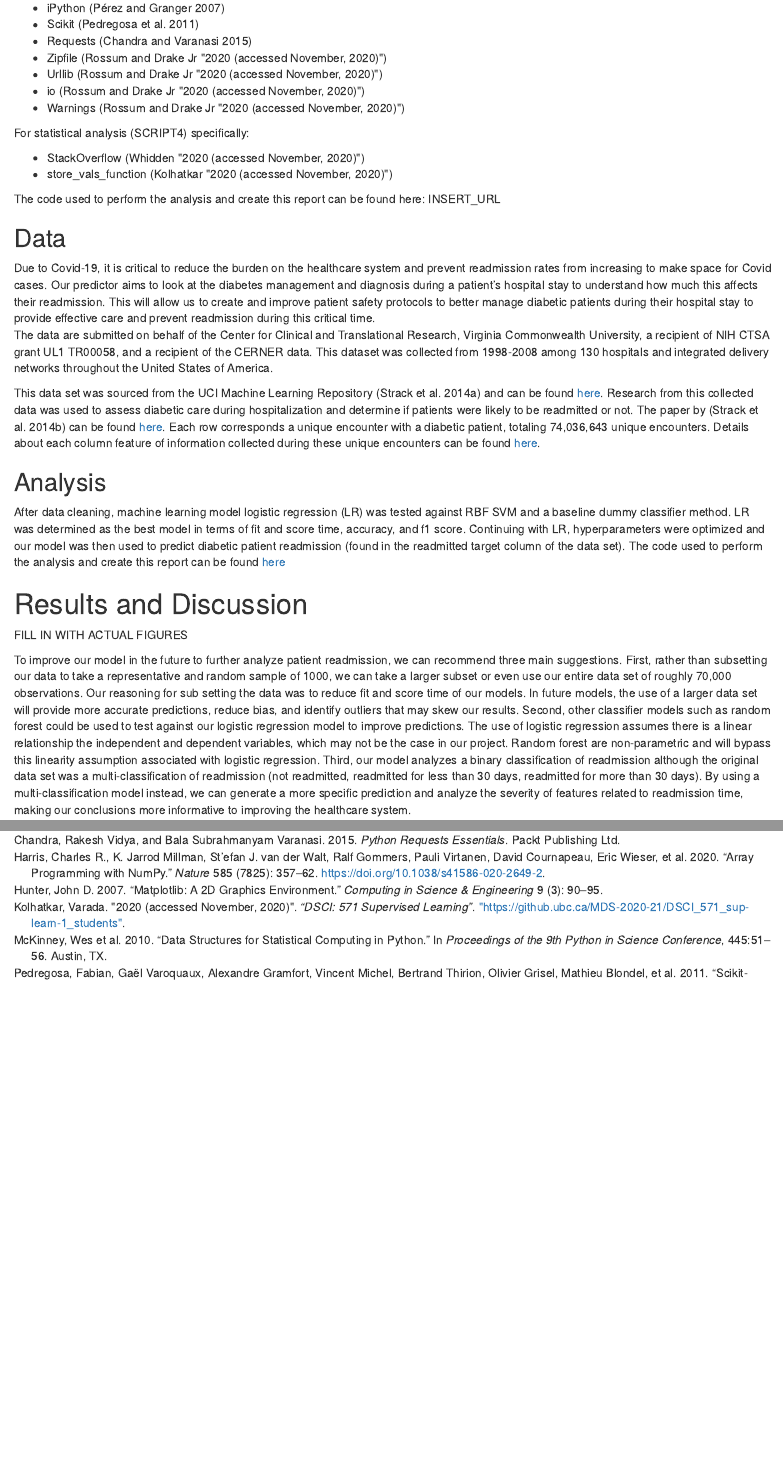
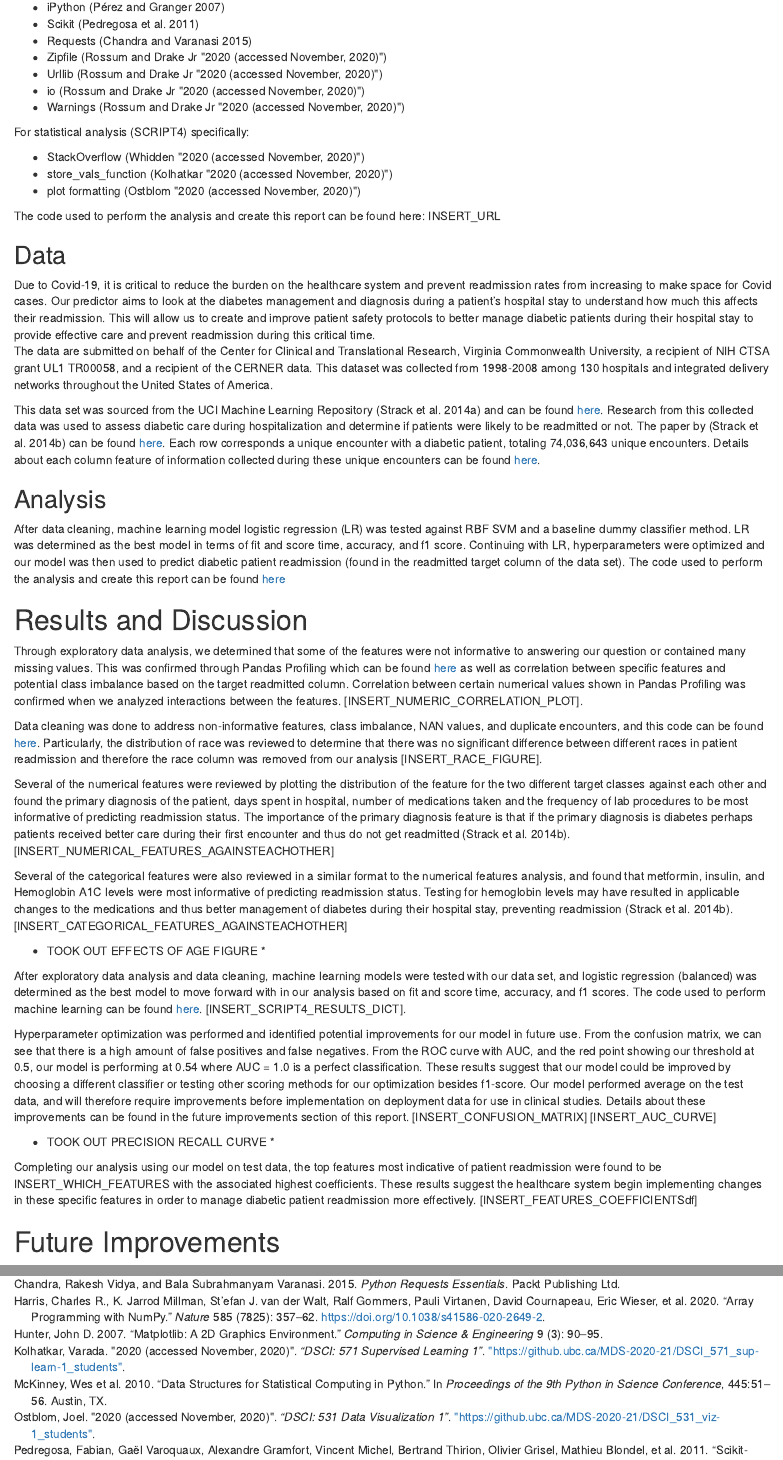
Before and after one commit to sukh2929/group29, an R Markdown document (doc/SCRIPT5.Rmd): the page in a window 1100 px wide, from 810 px down before the commit and from 830 px down after it, so that both start at the same text, and a second part further down, joined at a grey line. Rendered offline with R 4.5, knitr and Pandoc, with nearby package versions.

Commit message:
wrote up draft results

````diff
--- a/doc/SCRIPT5.Rmd
+++ b/doc/SCRIPT5.Rmd
@@ -45,6 +45,7 @@ For statistical analysis (SCRIPT4) specifically:
 
 * StackOverflow [@DSCI571Stack]
 * store_vals_function [@DSCI571Var]
+* plot formatting [@DSCI531Joel]
 
 The code used to perform the analysis and create this report can be found here: INSERT_URL
 
@@ -61,10 +62,26 @@ After data cleaning, machine learning model logistic regression (LR) was tested
 
 # Results and Discussion
 
+Through exploratory data analysis, we determined that some of the features were not informative to answering our question or contained many missing values. This was confirmed through Pandas Profiling which can be found [here](INSERT_URL_TO_PANDAS?_OR_SCRIPT_3) as well as correlation between specific features and potential class imbalance based on the target readmitted column. Correlation between certain numerical values shown in Pandas Profiling was confirmed when we analyzed interactions between the features. [INSERT_NUMERIC_CORRELATION_PLOT].
 
-FILL IN WITH ACTUAL FIGURES
+Data cleaning was done to address non-informative features, class imbalance, NAN values, and duplicate encounters, and this code can be found [here](INTERT_URL_TO_SCRIPT_2). Particularly, the distribution of race was reviewed to determine that there was no significant difference between different races in patient readmission and therefore the race column was removed from our analysis [INSERT_RACE_FIGURE].
+
+Several of the numerical features were reviewed by plotting the distribution of the feature for the two different target classes against each other and found the primary diagnosis of the patient, days spent in hospital, number of medications taken and the frequency of lab procedures to be most informative of predicting readmission status. The importance of the primary diagnosis feature is that if the primary diagnosis is diabetes perhaps patients received better care during their first encounter and thus do not get readmitted [@paper]. [INSERT_NUMERICAL_FEATURES_AGAINSTEACHOTHER]
+
+Several of the categorical features were also reviewed in a similar format to the numerical features analysis, and found that metformin, insulin, and Hemoglobin A1C levels were most informative of predicting readmission status. Testing for hemoglobin levels may have resulted in applicable changes to the medications and thus better management of diabetes during their hospital stay, preventing readmission [@paper]. [INSERT_CATEGORICAL_FEATURES_AGAINSTEACHOTHER]
+
+* TOOK OUT EFFECTS OF AGE FIGURE *
+
+After exploratory data analysis and data cleaning, machine learning models were tested with our data set, and logistic regression (balanced) was determined as the best model to move forward with in our analysis based on fit and score time, accuracy, and f1 scores. The code used to perform machine learning can be found [here](INSERT_URL_TO_SCRIPT_4). [INSERT_SCRIPT4_RESULTS_DICT].
+
+Hyperparameter optimization was performed and identified potential improvements for our model in future use. From the confusion matrix, we can see that there is a high amount of false positives and false negatives. From the ROC curve with AUC, and the red point showing our threshold at 0.5, our model is performing at 0.54 where AUC = 1.0 is a perfect classification. These results suggest that our model could be improved by choosing a different classifier or testing other scoring methods for our optimization besides f1-score. Our model performed average on the test data, and will therefore require improvements before implementation on deployment data for use in clinical studies. Details about these improvements can be found in the future improvements section of this report. [INSERT_CONFUSION_MATRIX] [INSERT_AUC_CURVE]
+
+* TOOK OUT PRECISION RECALL CURVE *
+
+Completing our analysis using our model on test data, the top features most indicative of patient readmission were found to be INSERT_WHICH_FEATURES with the associated highest coefficients. These results suggest the healthcare system begin implementing changes in these specific features in order to manage diabetic patient readmission more effectively. [INSERT_FEATURES_COEFFICIENTSdf]
+
 ```{r predictor-distributions, echo=FALSE, fig.cap="Figure 1. Comparison of the empirical distributions of training data predictors between benign and malignant tumour masses.", out.width = '100%'}
 #knitr::include_graphics("../results/predictor_distributions_across_class.png")
 ```
 
-To improve our model in the future to further analyze patient readmission, we can recommend three main suggestions. First, rather than subsetting our data to take a representative and random sample of 1000, we can take a larger subset or even use our entire data set of roughly 70,000 observations. Our reasoning for sub setting the data was to reduce fit and score time of our models. In future models, the use of a larger data set will provide more accurate predictions, reduce bias, and identify outliers that may skew our results. Second, other classifier models such as random forest could be used to test against our logistic regression model to improve predictions. The use of logistic regression assumes there is a linear relationship the independent and dependent variables, which may not be the case in our project. Random forest are non-parametric and will bypass this linearity assumption associated with logistic regression. Third, our model analyzes a binary classification of readmission although the original data set was a multi-classification of readmission (not readmitted, readmitted for less than 30 days, readmitted for more than 30 days). By using a multi-classification model instead, we can generate a more specific prediction and analyze the severity of features related to readmission time, making our conclusions more informative to improving the healthcare system.
+# Future Improvements
--- a/doc/references.bib
+++ b/doc/references.bib
@@ -148,9 +148,16 @@
 }
 
 @manual{DSCI571Var,
-  title  = {“DSCI: 571 Supervised Learning”},
+  title  = {“DSCI: 571 Supervised Learning 1”},
   author = {Varada Kolhatkar},
   url    = {"https://github.ubc.ca/MDS-2020-21/DSCI_571_sup-learn-1_students"},
+  year   = {"2020 (accessed November, 2020)"}
+}
+
+@manual{DSCI531Joel,
+  title  = {“DSCI: 531 Data Visualization 1”},
+  author = {Joel Ostblom},
+  url    = {"https://github.ubc.ca/MDS-2020-21/DSCI_531_viz-1_students"},
   year   = {"2020 (accessed November, 2020)"}
 }
 
````
Also changed, not shown: doc/SCRIPT5.html, doc/SCRIPT5.Rmd (2 more changed lines).
